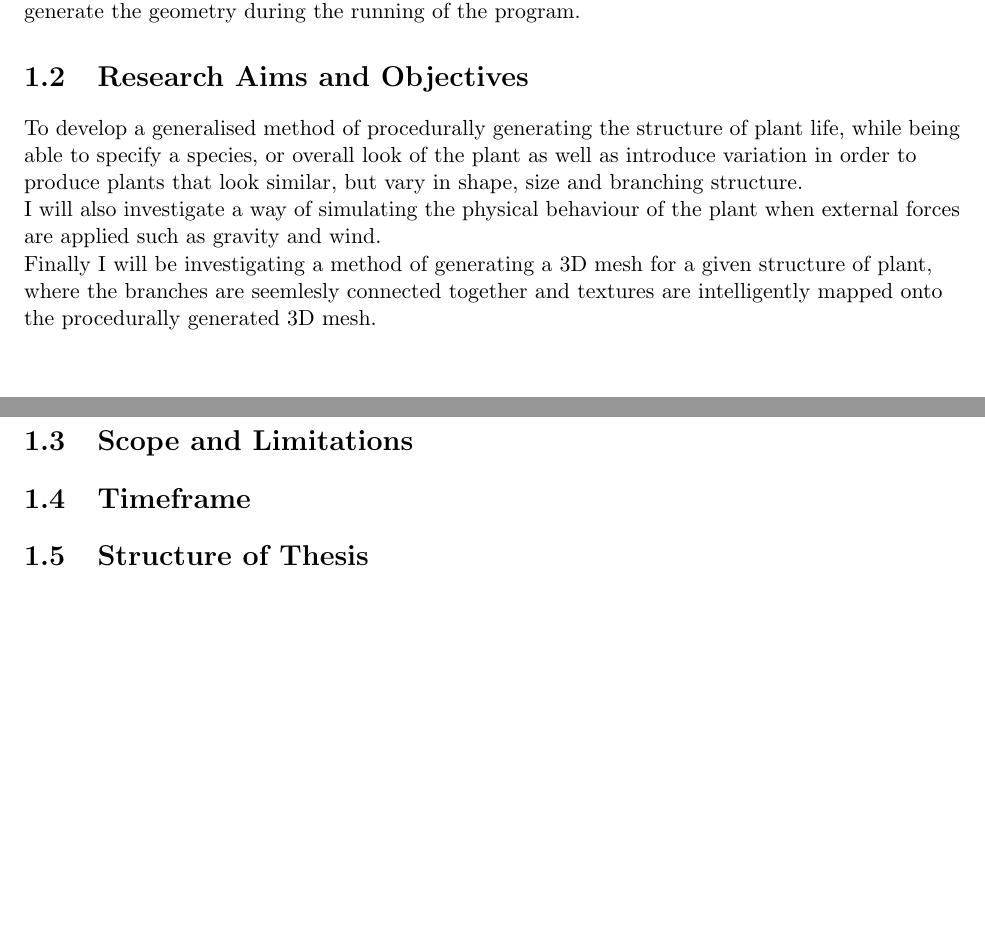
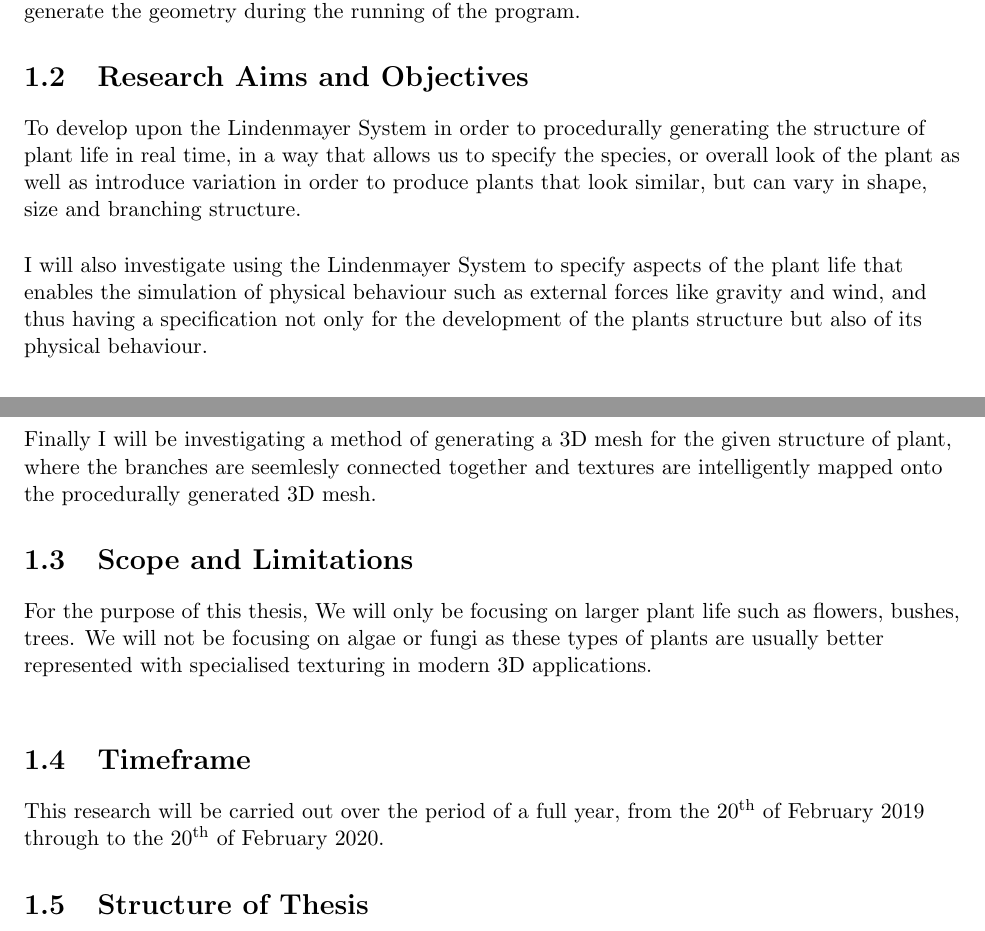
Before and after one commit to MatthewCrankshaw/L-SystemDocumentation, a LaTeX thesis (Thesis.tex, which reads chapters/chapter01.tex): two parts of pages 7 and 8 of 40, joined at a grey line, cut so that both start at the same text. Compiled offline with pdfLaTeX.

Commit message:
Added some extras to timeframe and limitations

```diff
--- a/chapters/chapter01.tex
+++ b/chapters/chapter01.tex
@@ -16,16 +16,37 @@ In addition to the huge number of development hours required, it is also importa
 
 \begin{flushleft}
 
-To develop a generalised method of procedurally generating the structure of plant life, while being able to specify a species, or overall look of the plant as well as introduce variation in order to produce plants that look similar, but vary in shape, size and branching structure. \\
-I will also investigate a way of simulating the physical behaviour of the plant when external forces are applied such as gravity and wind. \\
-Finally I will be investigating a method of generating a 3D mesh for a given structure of plant, where the branches are seemlesly connected together and textures are intelligently mapped onto the procedurally generated 3D mesh.\\
+To develop upon the Lindenmayer System in order to procedurally generating the structure of plant life in real time, in a way that allows us to specify the species, or overall look of the plant as well as introduce variation in order to produce plants that look similar, but can vary in shape, size and branching structure. \\
+
+\vspace{5mm}
+
+I will also investigate using the Lindenmayer System to specify aspects of the plant life that enables the simulation of physical behaviour such as external forces like gravity and wind, and thus having a specification not only for the development of the plants structure but also of its physical behaviour. \\
+
+\vspace{5mm}
+
+Finally I will be investigating a method of generating a 3D mesh for the given structure of plant, where the branches are seemlesly connected together and textures are intelligently mapped onto the procedurally generated 3D mesh.\\
+
 \end{flushleft}
 
 
 \section{Scope and Limitations}
 
-\section{Timeframe}
+\begin{flushleft}
+
+For the purpose of this thesis, We will only be focusing on larger plant life such as flowers, bushes, trees. We will not be focusing on algae or fungi as these types of plants are usually better represented with specialised texturing in modern 3D applications.\\
+
+\vspace{5mm}
 
 
 
+\end{flushleft}
+
+\section{Timeframe}
+
+\begin{flushleft}
+
+This research will be carried out over the period of a full year, from the 20\textsuperscript{th} of February 2019 through to the 20\textsuperscript{th} of February 2020.
+
+\end{flushleft}
+
 \section{Structure of Thesis}
```
Also changed, not shown: Thesis.pdf, 3 other files.
